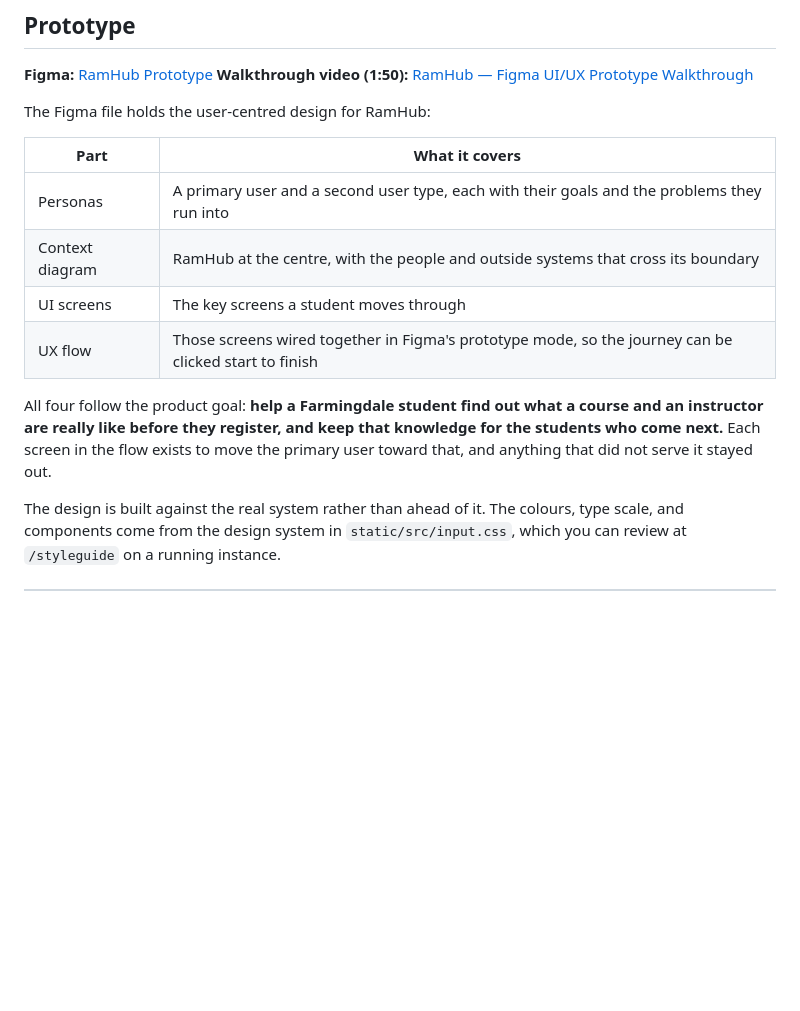
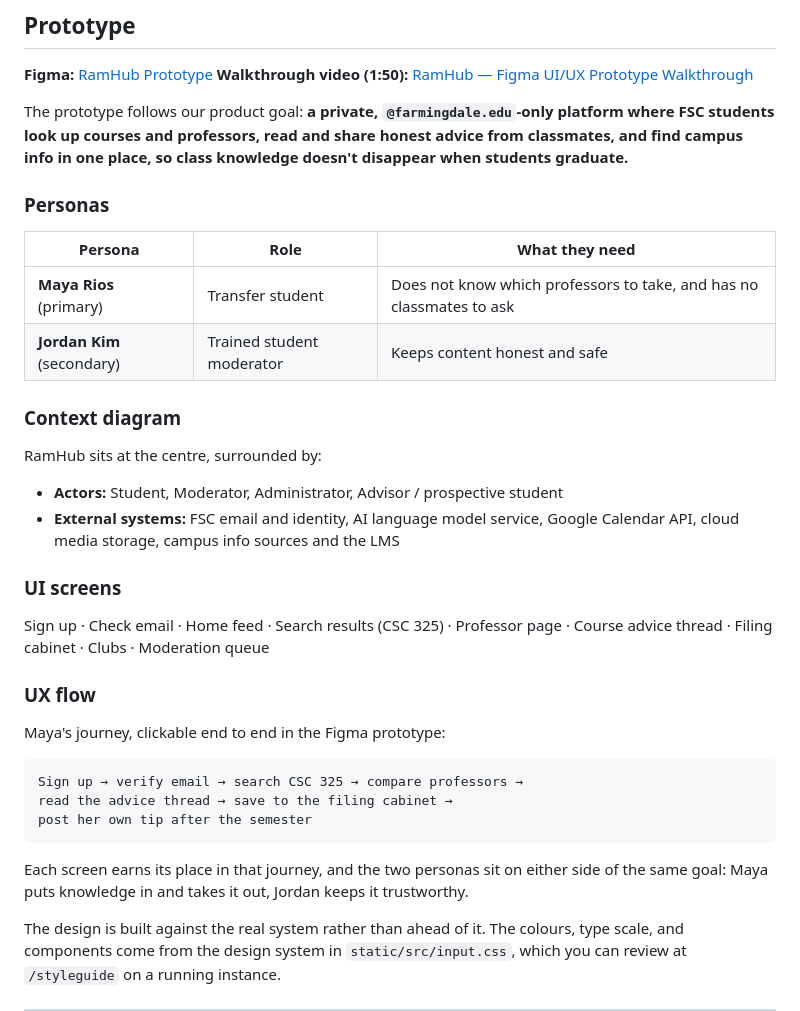
Before and after one commit to palaaf13/CapstoneProject_CSC325_Team1, a Markdown page: README.md, the part around the change. Rendered like a GitHub page; blank space fills up the shorter version.

Commit message:
README: spell out the prototype's personas, actors, screens and journey
Replaces the generic description with what the Figma file actually contains, so
the README stands on its own without opening Figma.

- Product goal stated in the team's own words.
- Personas named: Maya Rios, a transfer student who does not know which
  professors to take, and Jordan Kim, a student moderator keeping content
  honest.
- Context diagram actors and external systems listed.
- The nine UI screens named.
- Maya's journey written out as the clickable flow: sign up, verify, search
  CSC 325, compare professors, read the advice thread, save to the filing
  cabinet, and post her own tip afterwards.

Co-Authored-By: Claude Opus 5 <noreply@anthropic.com>

````diff
--- a/README.md
+++ b/README.md
@@ -109,19 +109,44 @@ machine against Atlas, not on the server.
 **Figma:** [RamHub Prototype](https://www.figma.com/design/YPd5HXGVtHgMErfYGxEDvd/RamHub-Prototype?node-id=0-1)
 **Walkthrough video (1:50):** [RamHub — Figma UI/UX Prototype Walkthrough](https://www.youtube.com/watch?v=8xP8z4f6uhE)
 
-The Figma file holds the user-centred design for RamHub:
+The prototype follows our product goal: **a private, `@farmingdale.edu`-only
+platform where FSC students look up courses and professors, read and share
+honest advice from classmates, and find campus info in one place, so class
+knowledge doesn't disappear when students graduate.**
 
-| Part | What it covers |
-| --- | --- |
-| Personas | A primary user and a second user type, each with their goals and the problems they run into |
-| Context diagram | RamHub at the centre, with the people and outside systems that cross its boundary |
-| UI screens | The key screens a student moves through |
-| UX flow | Those screens wired together in Figma's prototype mode, so the journey can be clicked start to finish |
+### Personas
 
-All four follow the product goal: **help a Farmingdale student find out what a
-course and an instructor are really like before they register, and keep that
-knowledge for the students who come next.** Each screen in the flow exists to
-move the primary user toward that, and anything that did not serve it stayed out.
+| Persona | Role | What they need |
+| --- | --- | --- |
+| **Maya Rios** (primary) | Transfer student | Does not know which professors to take, and has no classmates to ask |
+| **Jordan Kim** (secondary) | Trained student moderator | Keeps content honest and safe |
+
+### Context diagram
+
+RamHub sits at the centre, surrounded by:
+
+- **Actors:** Student, Moderator, Administrator, Advisor / prospective student
+- **External systems:** FSC email and identity, AI language model service, Google
+  Calendar API, cloud media storage, campus info sources and the LMS
+
+### UI screens
+
+Sign up · Check email · Home feed · Search results (CSC 325) · Professor page ·
+Course advice thread · Filing cabinet · Clubs · Moderation queue
+
+### UX flow
+
+Maya's journey, clickable end to end in the Figma prototype:
+
+```
+Sign up → verify email → search CSC 325 → compare professors →
+read the advice thread → save to the filing cabinet →
+post her own tip after the semester
+```
+
+Each screen earns its place in that journey, and the two personas sit on either
+side of the same goal: Maya puts knowledge in and takes it out, Jordan keeps it
+trustworthy.
 
 The design is built against the real system rather than ahead of it. The colours,
 type scale, and components come from the design system in
````
